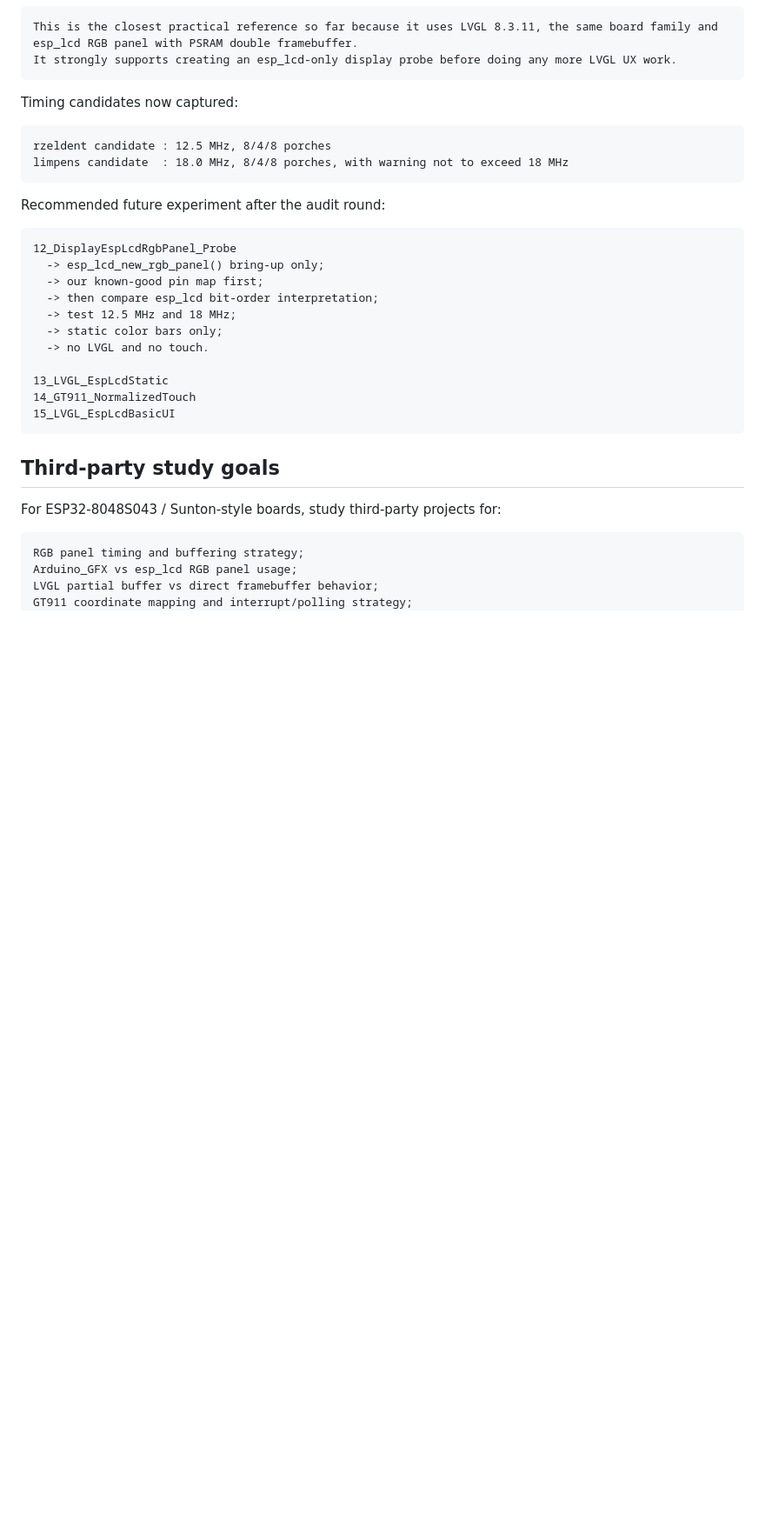
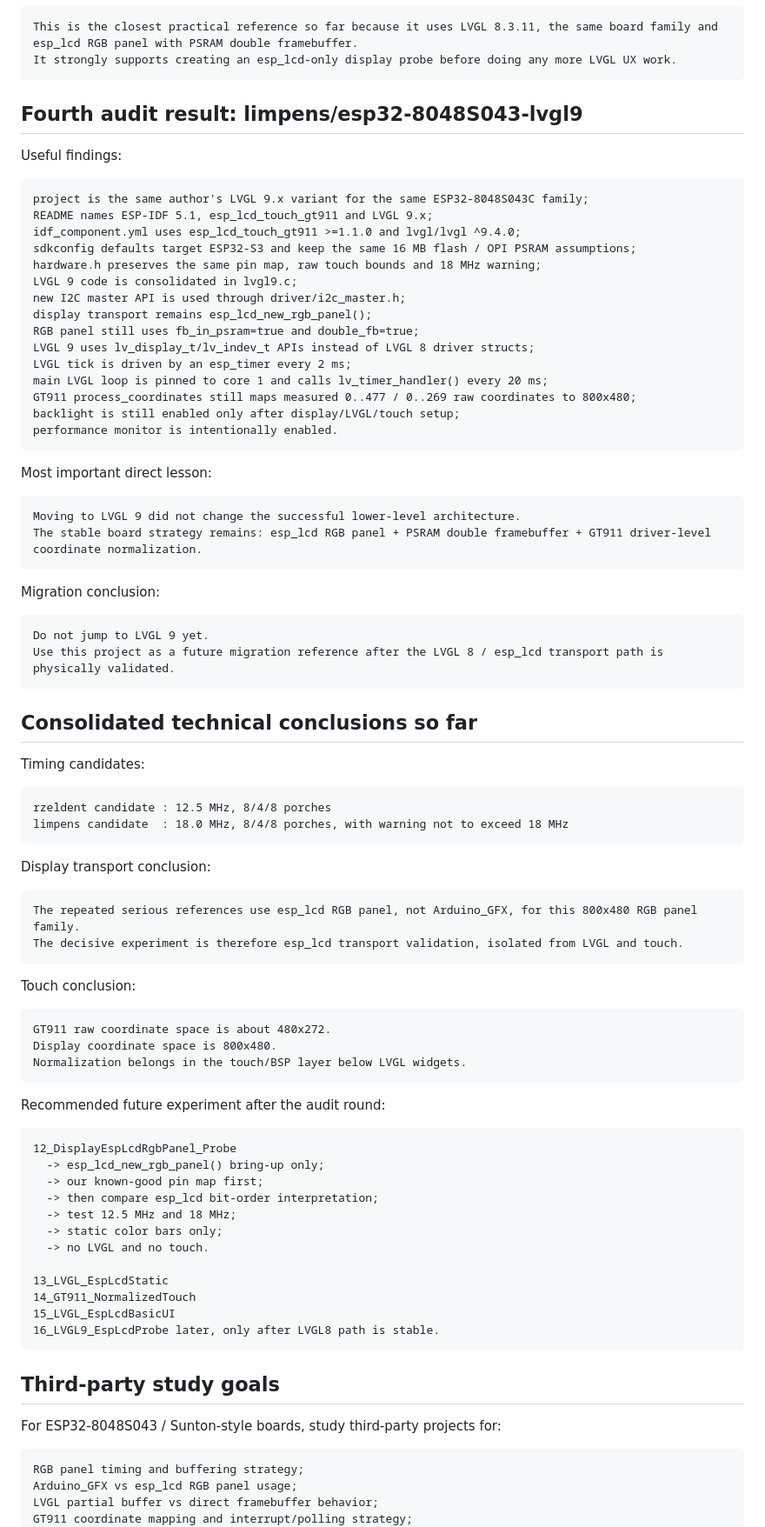
Before and after one commit to AIDevelopersMonster/ESP32-8048S043-lab, a Markdown page: docs/lvgl-third-party-reference.md, the part around one of its changes. Shown at 87% size. Drawn GitHub-style; blank space fills up the shorter version.

Commit message:
Update LVGL reference track after limpens LVGL9 audit

````diff
--- a/docs/lvgl-third-party-reference.md
+++ b/docs/lvgl-third-party-reference.md
@@ -169,11 +170,64 @@ This is the closest practical reference so far because it uses LVGL 8.3.11, the
 It strongly supports creating an esp_lcd-only display probe before doing any more LVGL UX work.
 ```
 
-Timing candidates now captured:
+## Fourth audit result: limpens/esp32-8048S043-lvgl9
+
+Useful findings:
+
+```text
+project is the same author's LVGL 9.x variant for the same ESP32-8048S043C family;
+README names ESP-IDF 5.1, esp_lcd_touch_gt911 and LVGL 9.x;
+idf_component.yml uses esp_lcd_touch_gt911 >=1.1.0 and lvgl/lvgl ^9.4.0;
+sdkconfig defaults target ESP32-S3 and keep the same 16 MB flash / OPI PSRAM assumptions;
+hardware.h preserves the same pin map, raw touch bounds and 18 MHz warning;
+LVGL 9 code is consolidated in lvgl9.c;
+new I2C master API is used through driver/i2c_master.h;
+display transport remains esp_lcd_new_rgb_panel();
+RGB panel still uses fb_in_psram=true and double_fb=true;
+LVGL 9 uses lv_display_t/lv_indev_t APIs instead of LVGL 8 driver structs;
+LVGL tick is driven by an esp_timer every 2 ms;
+main LVGL loop is pinned to core 1 and calls lv_timer_handler() every 20 ms;
+GT911 process_coordinates still maps measured 0..477 / 0..269 raw coordinates to 800x480;
+backlight is still enabled only after display/LVGL/touch setup;
+performance monitor is intentionally enabled.
+```
+
+Most important direct lesson:
+
+```text
+Moving to LVGL 9 did not change the successful lower-level architecture.
+The stable board strategy remains: esp_lcd RGB panel + PSRAM double framebuffer + GT911 driver-level coordinate normalization.
+```
+
+Migration conclusion:
+
+```text
+Do not jump to LVGL 9 yet.
+Use this project as a future migration reference after the LVGL 8 / esp_lcd transport path is physically validated.
+```
+
+## Consolidated technical conclusions so far
+
+Timing candidates:
 
 ```text
 rzeldent candidate : 12.5 MHz, 8/4/8 porches
 limpens candidate  : 18.0 MHz, 8/4/8 porches, with warning not to exceed 18 MHz
+```
+
+Display transport conclusion:
+
+```text
+The repeated serious references use esp_lcd RGB panel, not Arduino_GFX, for this 800x480 RGB panel family.
+The decisive experiment is therefore esp_lcd transport validation, isolated from LVGL and touch.
+```
+
+Touch conclusion:
+
+```text
+GT911 raw coordinate space is about 480x272.
+Display coordinate space is 800x480.
+Normalization belongs in the touch/BSP layer below LVGL widgets.
 ```
 
 Recommended future experiment after the audit round:
@@ -190,6 +244,7 @@ Recommended future experiment after the audit round:
 13_LVGL_EspLcdStatic
 14_GT911_NormalizedTouch
 15_LVGL_EspLcdBasicUI
+16_LVGL9_EspLcdProbe later, only after LVGL8 path is stable.
 ```
 
 ## Third-party study goals
````
Also changed, not shown: other parts of docs/lvgl-third-party-reference.md (+4 -3 lines).
